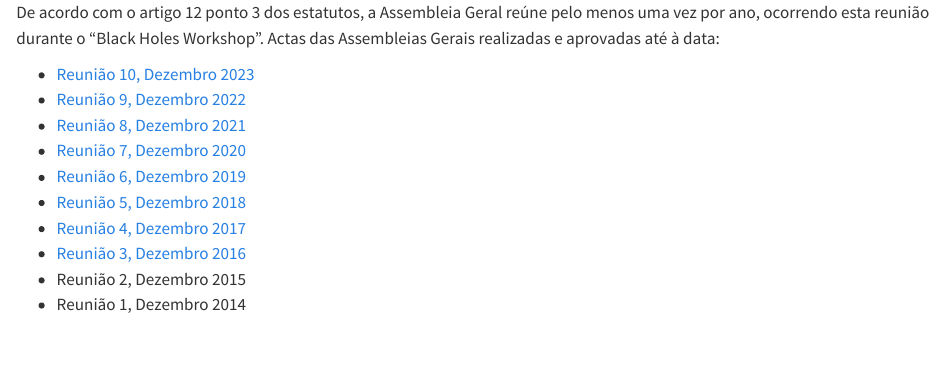
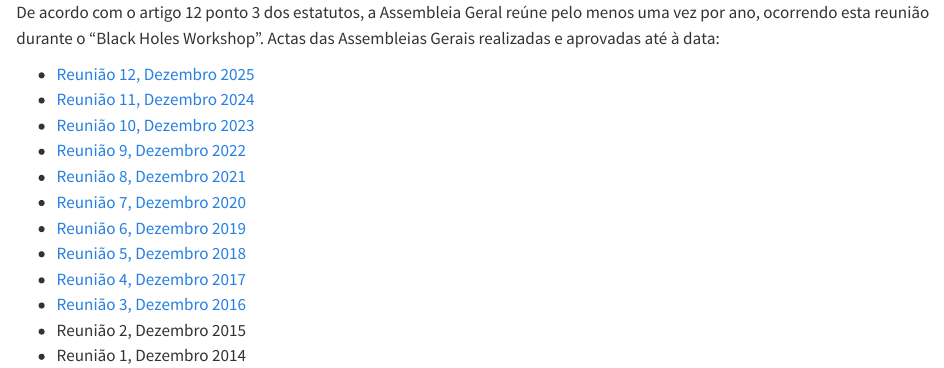
Before and after one commit to mzilhao/sprg-web, a Quarto document (assembleias.qmd): the page in a window 1100 px wide, from its top. Rendered offline with R 4.5, knitr and Pandoc in place of Quarto, with nearby package versions.

Commit message:
actas assembleias 2024 e 2025

```diff
--- a/assembleias.qmd
+++ b/assembleias.qmd
@@ -1,6 +1,8 @@
 
 De acordo com o artigo 12 ponto 3 dos estatutos, a Assembleia Geral reúne pelo menos uma vez por ano, ocorrendo esta reunião durante o "Black Holes Workshop". Actas das Assembleias Gerais realizadas e aprovadas até à data:
 
+- [Reunião 12, Dezembro 2025](/media/acta-reuniao-12-sprg-dezembro-2025.pdf){target="_blank"}
+- [Reunião 11, Dezembro 2024](/media/acta-reuniao-11-sprg-dezembro-2024.pdf){target="_blank"}
 - [Reunião 10, Dezembro 2023](/media/acta-reuniao-10-sprg-dezembro-2023.pdf){target="_blank"}
 - [Reunião 9, Dezembro 2022](/media/acta-reuniao-9-sprg-dezembro-2022.pdf){target="_blank"}
 - [Reunião 8, Dezembro 2021](/media/acta-reuniao-8-sprg-dezembro-2021.pdf){target="_blank"}
```
Also changed, not shown: media/acta-reuniao-11-sprg-dezembro-2024.pdf (added), media/acta-reuniao-11-sprg-dezembro-2025.pdf (added).
